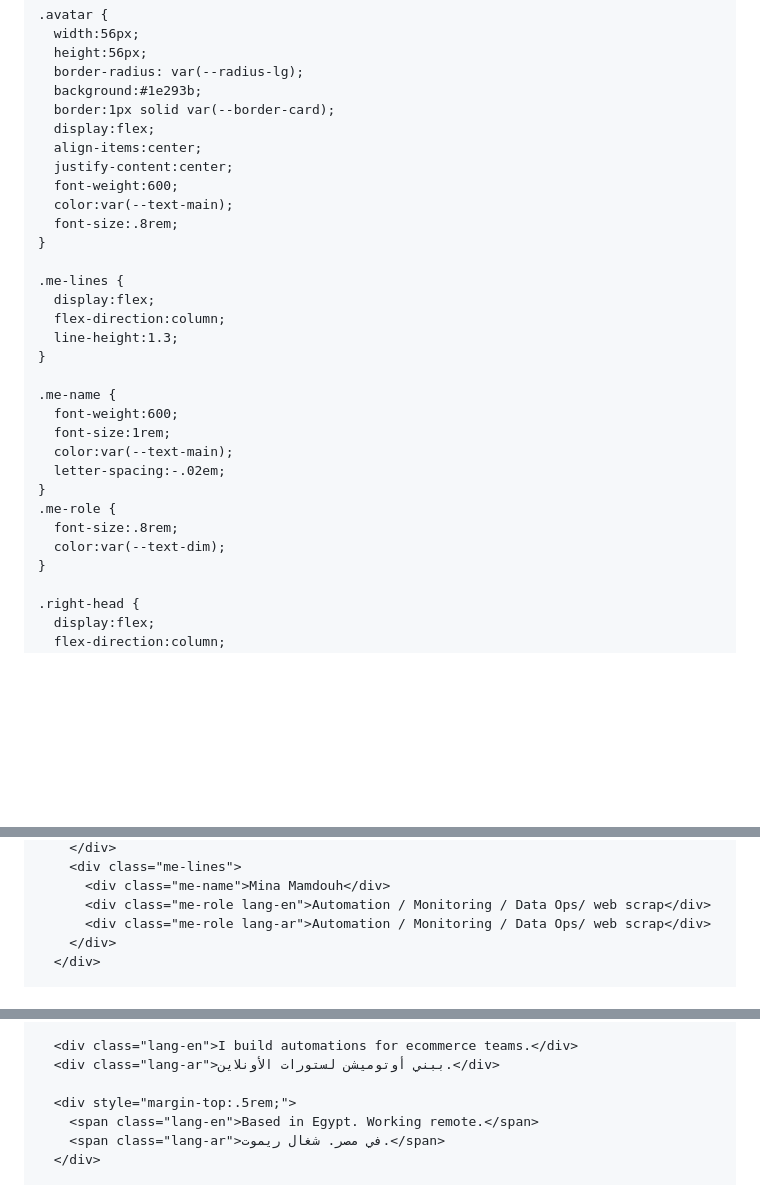
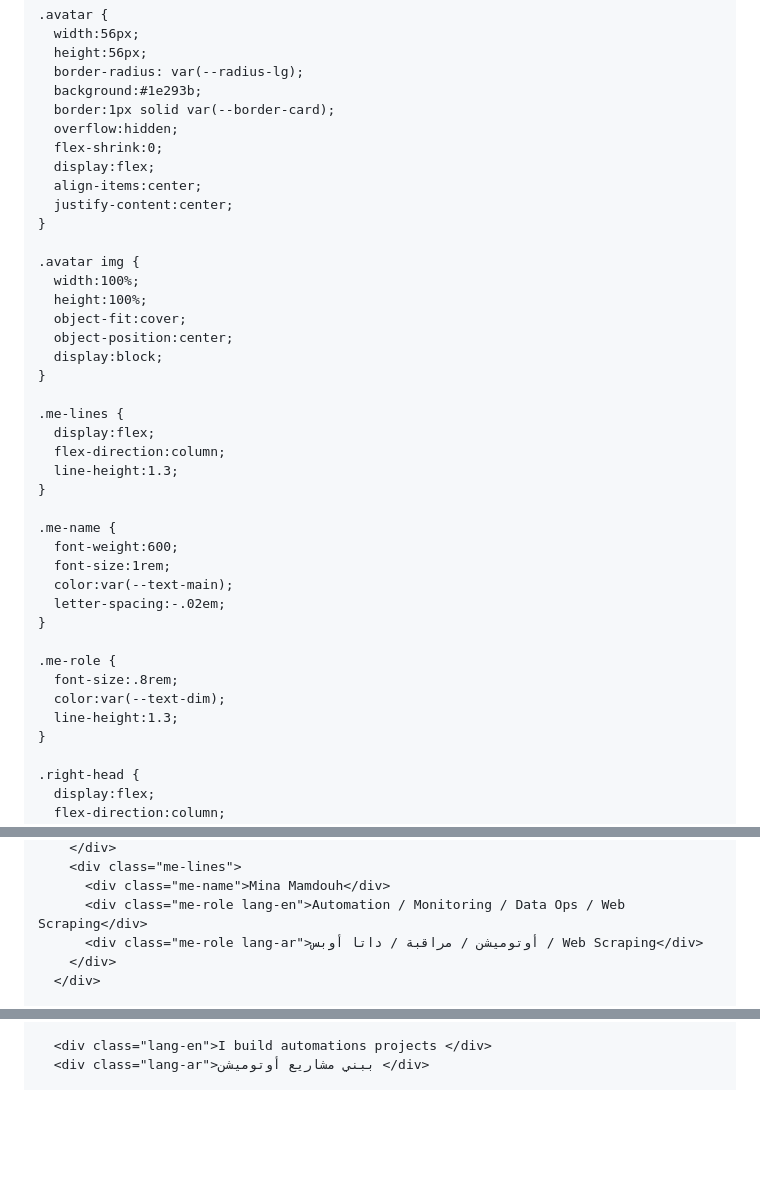
Before and after one commit to mina20032/mina-portfolio, a Markdown page: README.md, 3 parts joined by grey strips. Drawn GitHub-style; blank space fills up the shorter version.

```diff
--- a/README.md
+++ b/README.md
@@ -68,12 +68,19 @@
       border-radius: var(--radius-lg);
       background:#1e293b;
       border:1px solid var(--border-card);
+      overflow:hidden;
+      flex-shrink:0;
       display:flex;
       align-items:center;
       justify-content:center;
-      font-weight:600;
-      color:var(--text-main);
-      font-size:.8rem;
+    }
+
+    .avatar img {
+      width:100%;
+      height:100%;
+      object-fit:cover;
+      object-position:center;
+      display:block;
     }
 
     .me-lines {
@@ -88,9 +95,11 @@
       color:var(--text-main);
       letter-spacing:-.02em;
     }
+
     .me-role {
       font-size:.8rem;
       color:var(--text-dim);
+      line-height:1.3;
     }
 
     .right-head {
@@ -333,8 +339,8 @@
         </div>
         <div class="me-lines">
           <div class="me-name">Mina Mamdouh</div>
-          <div class="me-role lang-en">Automation / Monitoring / Data Ops/ web scrap</div>
-          <div class="me-role lang-ar">Automation / Monitoring / Data Ops/ web scrap</div>
+          <div class="me-role lang-en">Automation / Monitoring / Data Ops / Web Scraping</div>
+          <div class="me-role lang-ar">أوتوميشن / مراقبة / داتا أوبس / Web Scraping</div>
         </div>
       </div>
 
@@ -817,10 +839,5 @@
 
-      <div class="lang-en">I build automations for ecommerce teams.</div>
-      <div class="lang-ar">ببني أوتوميشن لستورات الأونلاين.</div>
-
-      <div style="margin-top:.5rem;">
-        <span class="lang-en">Based in Egypt. Working remote.</span>
-        <span class="lang-ar">في مصر. شغال ريموت.</span>
-      </div>
+      <div class="lang-en">I build automations projects </div>
+      <div class="lang-ar">ببني مشاريع أوتوميشن </div>
 
       <div style="margin-top:.5rem;color:var(--text-dim);">
```
Also changed, not shown: other parts of README.md (+45 -28 lines).
